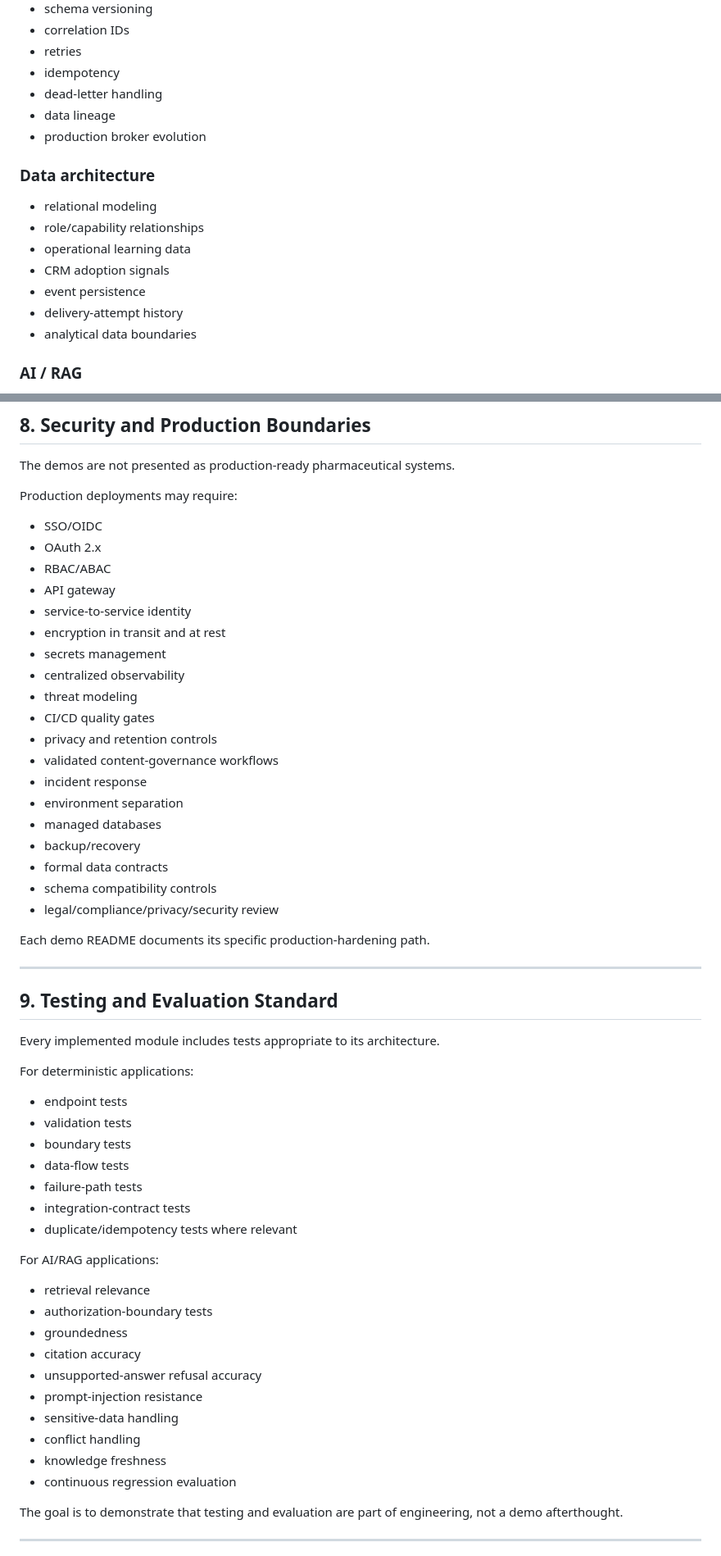
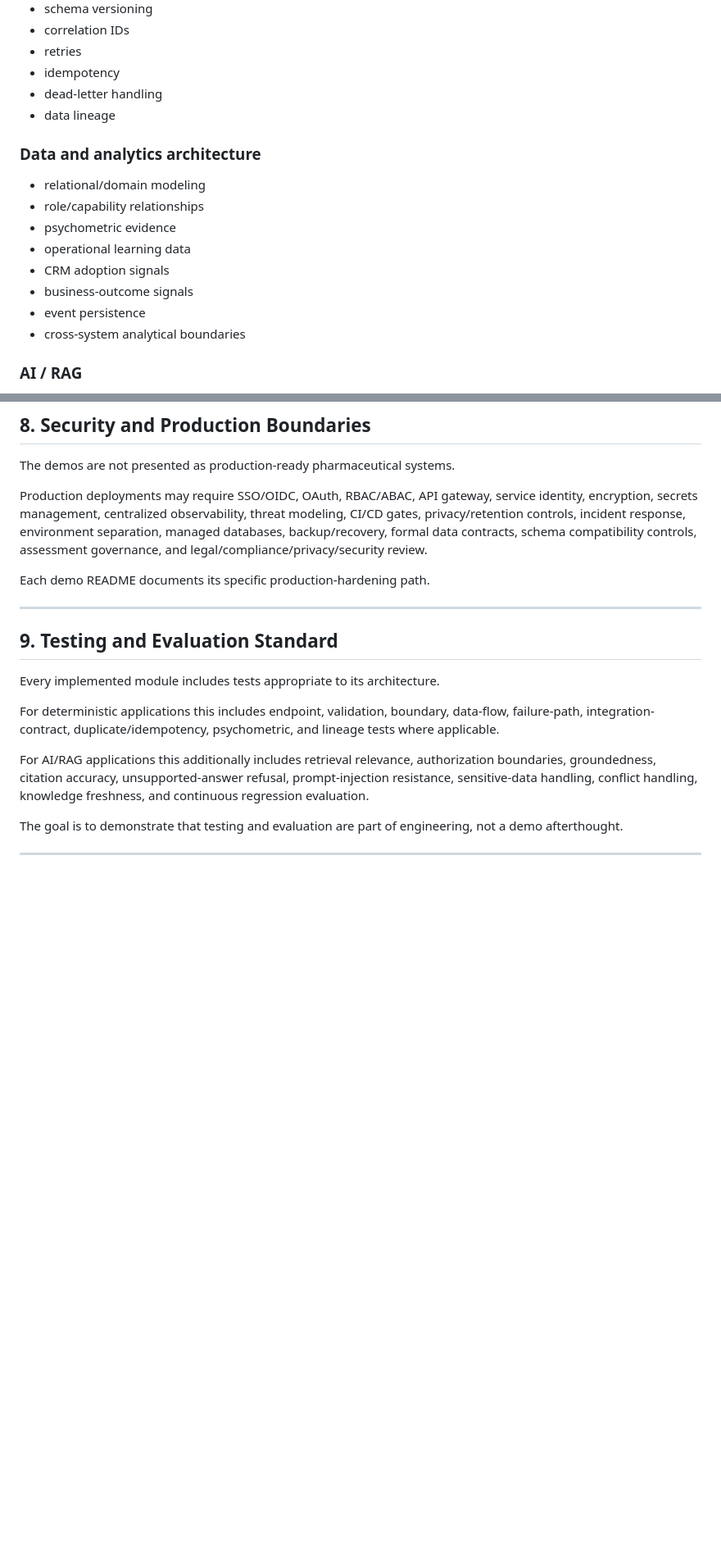
Before and after one commit to JohnCurry28/Jazz-Interview-Portfolio, a Markdown page: README.md, 2 parts joined by grey strips. Shown at 82% size. GitHub-like rendering; blank space fills up the shorter version.

```diff
--- a/README.md
+++ b/README.md
@@ -364,17 +319,17 @@ Jazz-Interview-Portfolio/
 - idempotency
 - dead-letter handling
 - data lineage
-- production broker evolution
 
-### Data architecture
+### Data and analytics architecture
 
-- relational modeling
+- relational/domain modeling
 - role/capability relationships
+- psychometric evidence
 - operational learning data
 - CRM adoption signals
+- business-outcome signals
 - event persistence
-- delivery-attempt history
-- analytical data boundaries
+- cross-system analytical boundaries
 
 ### AI / RAG
 
@@ -475,27 +415,7 @@ Generic role names and commercial-learning scenarios are used only to make the a
 
 The demos are not presented as production-ready pharmaceutical systems.
 
-Production deployments may require:
-
-- SSO/OIDC
-- OAuth 2.x
-- RBAC/ABAC
-- API gateway
-- service-to-service identity
-- encryption in transit and at rest
-- secrets management
-- centralized observability
-- threat modeling
-- CI/CD quality gates
-- privacy and retention controls
-- validated content-governance workflows
-- incident response
-- environment separation
-- managed databases
-- backup/recovery
-- formal data contracts
-- schema compatibility controls
-- legal/compliance/privacy/security review
+Production deployments may require SSO/OIDC, OAuth, RBAC/ABAC, API gateway, service identity, encryption, secrets management, centralized observability, threat modeling, CI/CD gates, privacy/retention controls, incident response, environment separation, managed databases, backup/recovery, formal data contracts, schema compatibility controls, assessment governance, and legal/compliance/privacy/security review.
 
 Each demo README documents its specific production-hardening path.
 
@@ -505,28 +425,9 @@ Each demo README documents its specific production-hardening path.
 
 Every implemented module includes tests appropriate to its architecture.
 
-For deterministic applications:
+For deterministic applications this includes endpoint, validation, boundary, data-flow, failure-path, integration-contract, duplicate/idempotency, psychometric, and lineage tests where applicable.
 
-- endpoint tests
-- validation tests
-- boundary tests
-- data-flow tests
-- failure-path tests
-- integration-contract tests
-- duplicate/idempotency tests where relevant
-
-For AI/RAG applications:
-
-- retrieval relevance
-- authorization-boundary tests
-- groundedness
-- citation accuracy
-- unsupported-answer refusal accuracy
-- prompt-injection resistance
-- sensitive-data handling
-- conflict handling
-- knowledge freshness
-- continuous regression evaluation
+For AI/RAG applications this additionally includes retrieval relevance, authorization boundaries, groundedness, citation accuracy, unsupported-answer refusal, prompt-injection resistance, sensitive-data handling, conflict handling, knowledge freshness, and continuous regression evaluation.
 
 The goal is to demonstrate that testing and evaluation are part of engineering, not a demo afterthought.
 
```
Also changed, not shown: other parts of README.md (+89 -203 lines).
